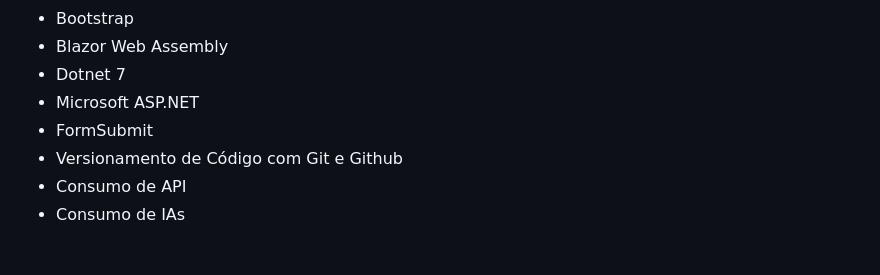
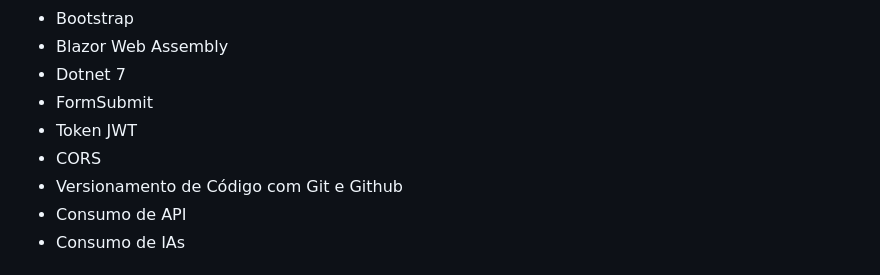
Before and after one commit to IsaquePemasi/GeekHub, a Markdown page: README.md, the part around the change. GitHub-like rendering.

Commit message:
UPDATE README.md #47

```diff
--- a/README.md
+++ b/README.md
@@ -40,8 +40,9 @@
 - Bootstrap
 - Blazor Web Assembly
 - Dotnet 7
-- Microsoft ASP.NET
 - FormSubmit
+- Token JWT
+- CORS
 - Versionamento de Código com Git e Github
 - Consumo de API
 - Consumo de IAs
```
